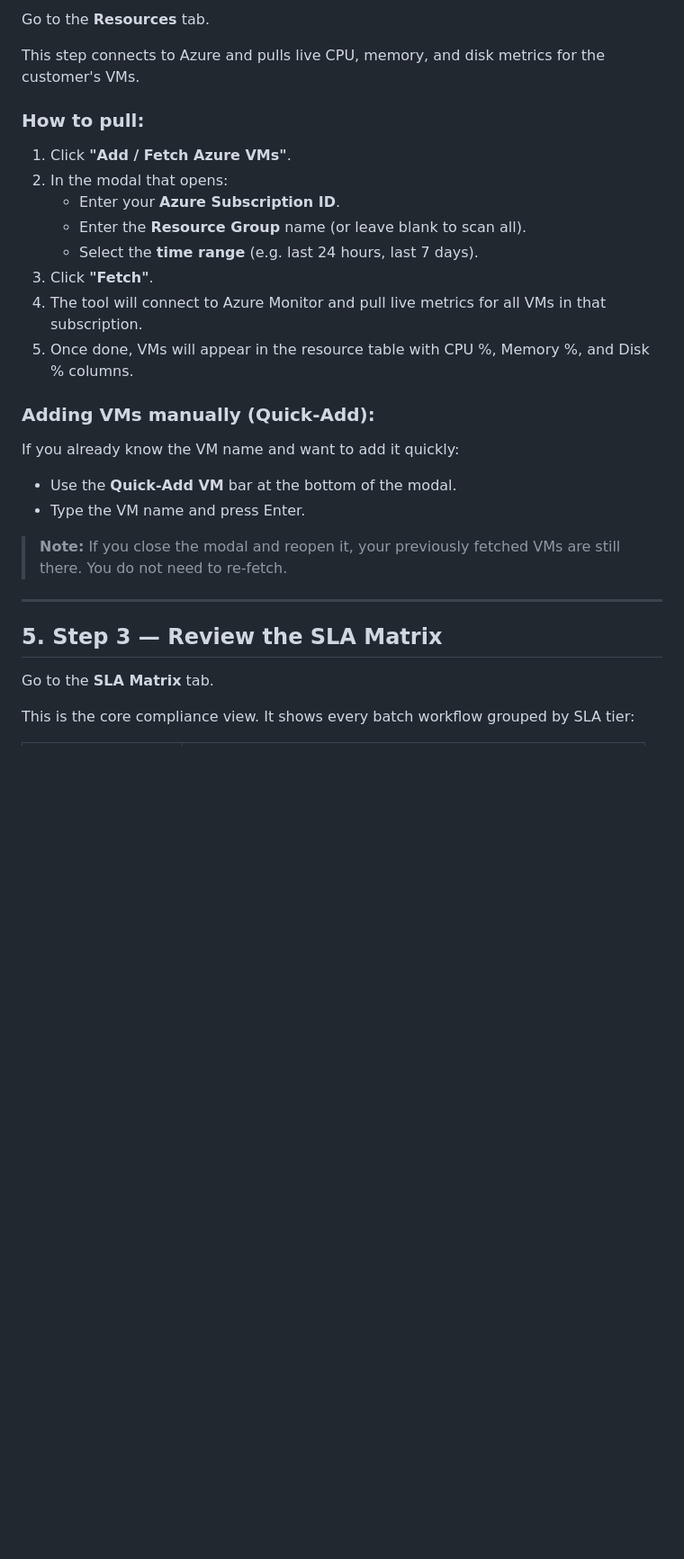
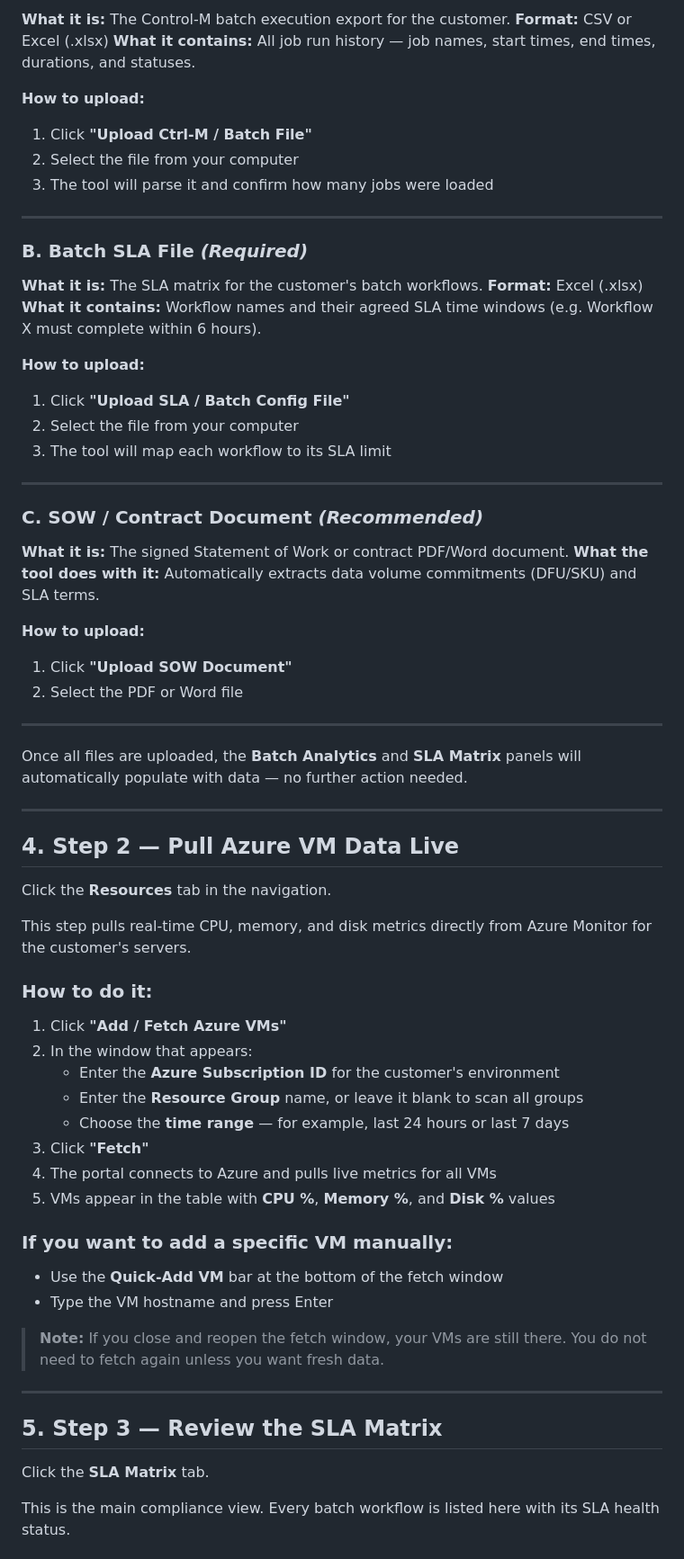
Before and after one commit to ayum321/PE_Dashboard, a Markdown page: USER_GUIDE.md, the part around one of its changes. Shown at 90% size. Rendered like a GitHub page; blank space fills up the shorter version.

```diff
--- a/USER_GUIDE.md
+++ b/USER_GUIDE.md
@@ -75,31 +62,71 @@ Once both required files are uploaded, the tool will process them automatically.
 
-Go to the **Resources** tab.
+**What it is:** The Control-M batch execution export for the customer.
+**Format:** CSV or Excel (.xlsx)
+**What it contains:** All job run history — job names, start times, end times, durations, and statuses.
 
-This step connects to Azure and pulls live CPU, memory, and disk metrics for the customer's VMs.
+**How to upload:**
+1. Click **"Upload Ctrl-M / Batch File"**
+2. Select the file from your computer
+3. The tool will parse it and confirm how many jobs were loaded
 
-### How to pull:
+---
 
-1. Click **"Add / Fetch Azure VMs"**.
-2. In the modal that opens:
-   - Enter your **Azure Subscription ID**.
-   - Enter the **Resource Group** name (or leave blank to scan all).
-   - Select the **time range** (e.g. last 24 hours, last 7 days).
-3. Click **"Fetch"**.
-4. The tool will connect to Azure Monitor and pull live metrics for all VMs in that subscription.
-5. Once done, VMs will appear in the resource table with CPU %, Memory %, and Disk % columns.
+### B. Batch SLA File *(Required)*
 
-### Adding VMs manually (Quick-Add):
-If you already know the VM name and want to add it quickly:
-- Use the **Quick-Add VM** bar at the bottom of the modal.
-- Type the VM name and press Enter.
+**What it is:** The SLA matrix for the customer's batch workflows.
+**Format:** Excel (.xlsx)
+**What it contains:** Workflow names and their agreed SLA time windows (e.g. Workflow X must complete within 6 hours).
 
-> **Note:** If you close the modal and reopen it, your previously fetched VMs are still there. You do not need to re-fetch.
+**How to upload:**
+1. Click **"Upload SLA / Batch Config File"**
+2. Select the file from your computer
+3. The tool will map each workflow to its SLA limit
+
+---
+
+### C. SOW / Contract Document *(Recommended)*
+
+**What it is:** The signed Statement of Work or contract PDF/Word document.
+**What the tool does with it:** Automatically extracts data volume commitments (DFU/SKU) and SLA terms.
+
+**How to upload:**
+1. Click **"Upload SOW Document"**
+2. Select the PDF or Word file
+
+---
+
+Once all files are uploaded, the **Batch Analytics** and **SLA Matrix** panels will automatically populate with data — no further action needed.
+
+---
+
+## 4. Step 2 — Pull Azure VM Data Live
+
+Click the **Resources** tab in the navigation.
+
+This step pulls real-time CPU, memory, and disk metrics directly from Azure Monitor for the customer's servers.
+
+### How to do it:
+
+1. Click **"Add / Fetch Azure VMs"**
+2. In the window that appears:
+   - Enter the **Azure Subscription ID** for the customer's environment
+   - Enter the **Resource Group** name, or leave it blank to scan all groups
+   - Choose the **time range** — for example, last 24 hours or last 7 days
+3. Click **"Fetch"**
+4. The portal connects to Azure and pulls live metrics for all VMs
+5. VMs appear in the table with **CPU %**, **Memory %**, and **Disk %** values
+
+### If you want to add a specific VM manually:
+- Use the **Quick-Add VM** bar at the bottom of the fetch window
+- Type the VM hostname and press Enter
+
+> **Note:** If you close and reopen the fetch window, your VMs are still there. You do not need to fetch again unless you want fresh data.
 
 ---
 
 ## 5. Step 3 — Review the SLA Matrix
 
-Go to the **SLA Matrix** tab.
+Click the **SLA Matrix** tab.
 
-This is the core compliance view. It shows every batch workflow grouped by SLA tier:
+This is the main compliance view. Every batch workflow is listed here with its SLA health status.
 
```
Also changed, not shown: other parts of USER_GUIDE.md (+177 -144 lines).
